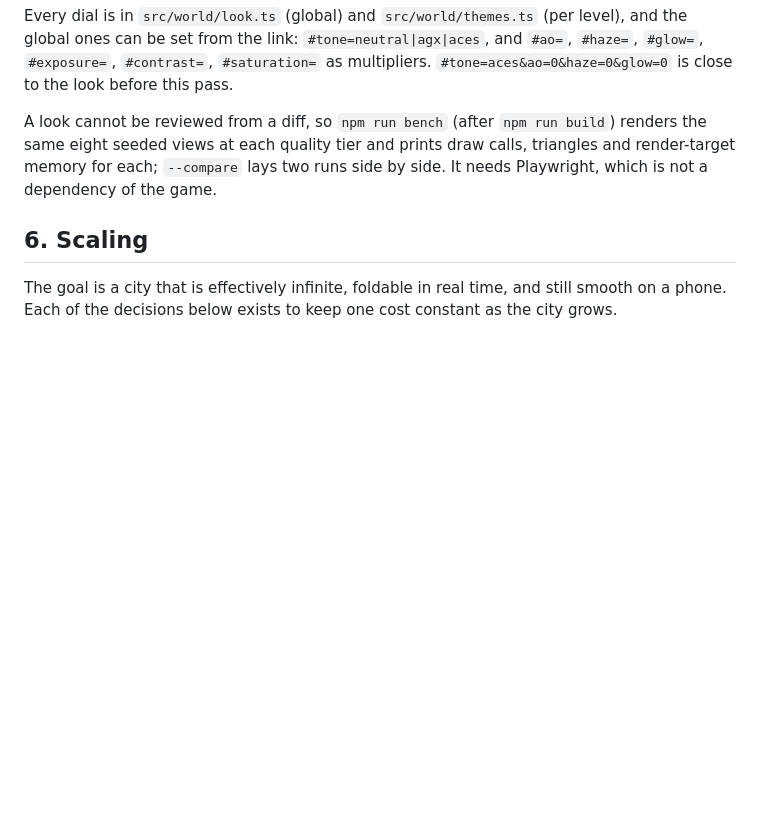
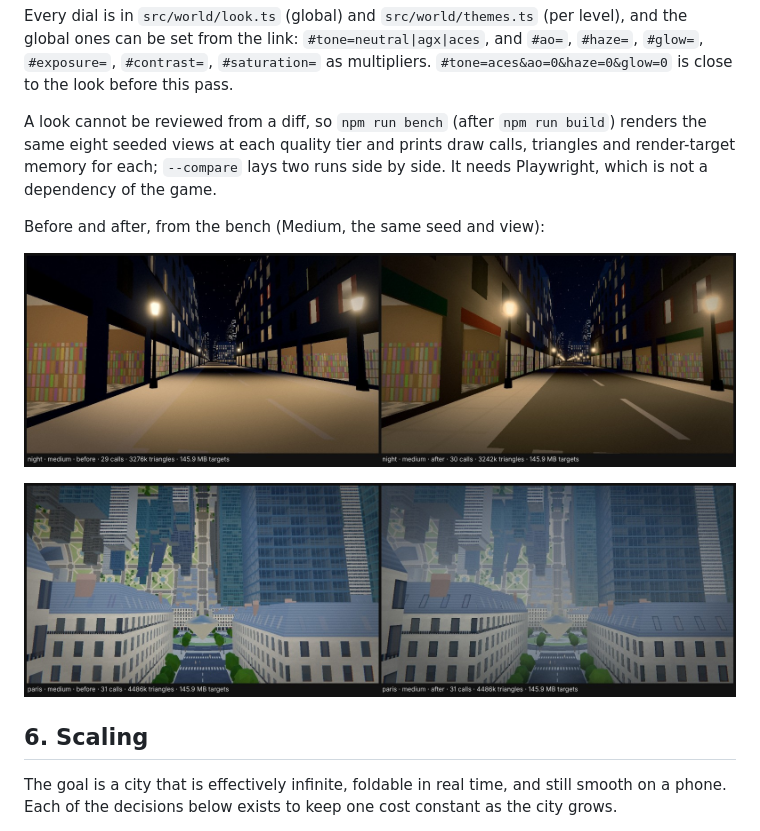
Before and after one commit to msavastano/Inception-City, a Markdown page: docs/CITY_PLAN.md, the part around the change. Rendered like a GitHub page; pictures changed too: docs/images/light-and-air/night-medium.jpg (added), docs/images/light-and-air/paris-medium.jpg (added); blank space fills up the shorter version.

Commit message:
Add before and after sheets from the bench
Six side-by-side sheets (street, the Paris Fold by day and by night, a
street at midnight, the courtyards from above, Limbo), two of them shown in
the city plan's section on light and air.

Co-Authored-By: Claude Fable 5.2 <noreply@anthropic.com>
Claude-Session: https://claude.ai/code/session_015c9g4qHV7gbHfrj14M8KV8

```diff
--- a/docs/CITY_PLAN.md
+++ b/docs/CITY_PLAN.md
@@ -255,6 +255,12 @@ Every dial is in `src/world/look.ts` (global) and `src/world/themes.ts` (per lev
 
 A look cannot be reviewed from a diff, so `npm run bench` (after `npm run build`) renders the same eight seeded views at each quality tier and prints draw calls, triangles and render-target memory for each; `--compare` lays two runs side by side. It needs Playwright, which is not a dependency of the game.
 
+Before and after, from the bench (Medium, the same seed and view):
+
+![A street at midnight, before and after](images/light-and-air/night-medium.jpg)
+
+![The Paris Fold, before and after](images/light-and-air/paris-medium.jpg)
+
 ## 6. Scaling
 
 The goal is a city that is effectively infinite, foldable in real time, and still smooth on a phone. Each of the decisions below exists to keep one cost constant as the city grows.
```
Also changed, not shown: docs/images/light-and-air/courtyard-high.jpg (added), docs/images/light-and-air/limbo-medium.jpg (added), docs/images/light-and-air/night-fold-medium.jpg (added), docs/images/light-and-air/street-medium.jpg (added).
